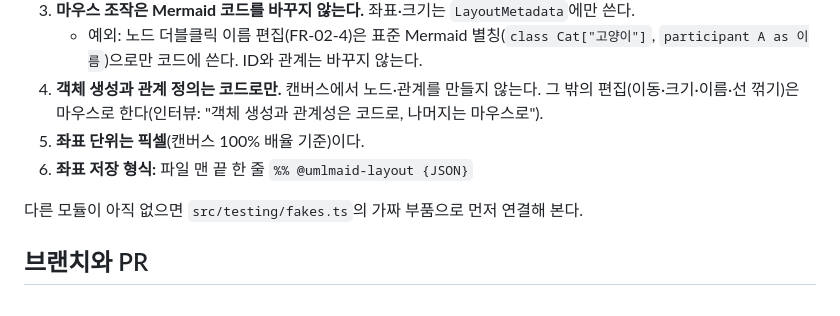
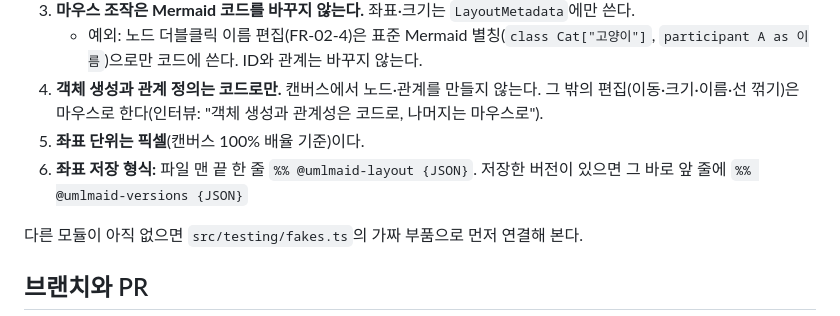
Before and after one commit to umlmaid/umlmaid, a Markdown page: CONTRIBUTING.md, the part around the change. GitHub-like rendering.

```diff
--- a/CONTRIBUTING.md
+++ b/CONTRIBUTING.md
@@ -34,7 +34,7 @@ Node.js 22 이상이 필요합니다.
    - 예외: 노드 더블클릭 이름 편집(FR-02-4)은 표준 Mermaid 별칭(`class Cat["고양이"]`, `participant A as 이름`)으로만 코드에 쓴다. ID와 관계는 바꾸지 않는다.
 4. **객체 생성과 관계 정의는 코드로만.** 캔버스에서 노드·관계를 만들지 않는다. 그 밖의 편집(이동·크기·이름·선 꺾기)은 마우스로 한다(인터뷰: "객체 생성과 관계성은 코드로, 나머지는 마우스로").
 5. **좌표 단위는 픽셀**(캔버스 100% 배율 기준)이다.
-6. **좌표 저장 형식:** 파일 맨 끝 한 줄 `%% @umlmaid-layout {JSON}`
+6. **좌표 저장 형식:** 파일 맨 끝 한 줄 `%% @umlmaid-layout {JSON}`. 저장한 버전이 있으면 그 바로 앞 줄에 `%% @umlmaid-versions {JSON}`
 
 다른 모듈이 아직 없으면 `src/testing/fakes.ts`의 가짜 부품으로 먼저 연결해 본다.
 
```
Also changed, not shown: README.md (+1 -0 lines), docs/architecture.md (+7 -2 lines), docs/diagrams/class-patterns.png, 8 other files.
